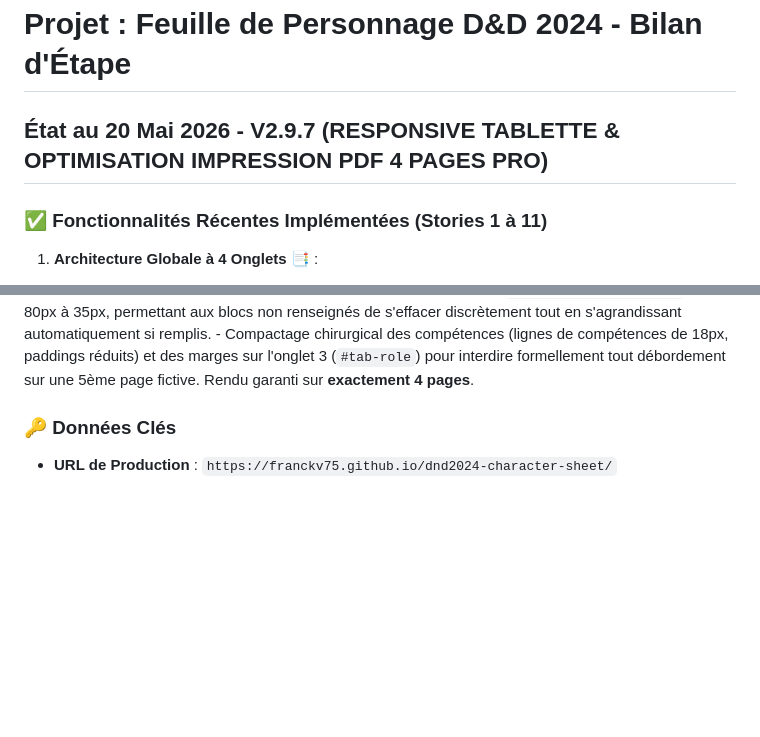
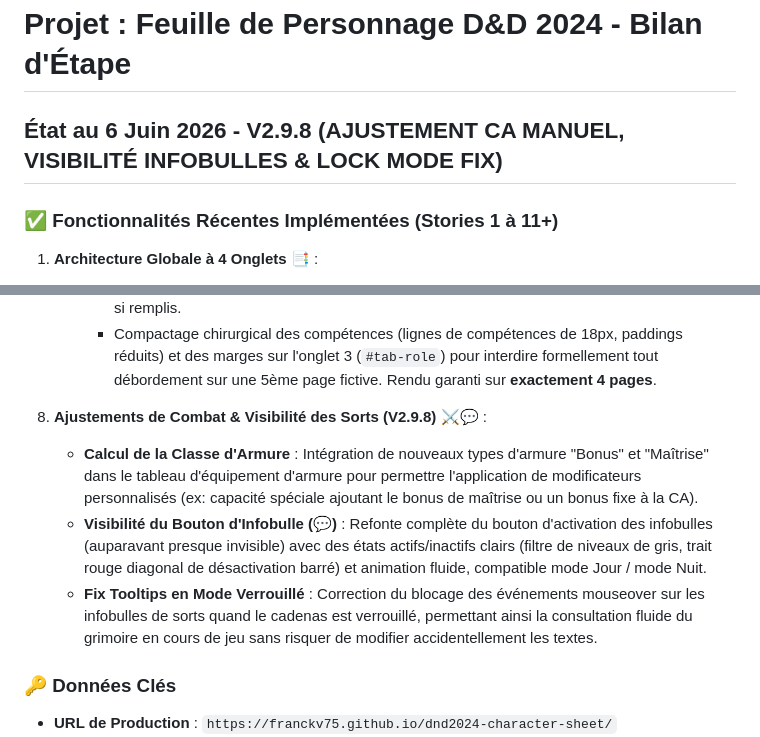
Before and after one commit to FranckV75/dnd2024-character-sheet, a Markdown page: project_summary.md, 2 parts joined by grey strips. GitHub-like rendering; blank space fills up the shorter version.

Commit message:
docs: update project summary for session continuity

```diff
--- a/project_summary.md
+++ b/project_summary.md
@@ -1,8 +1,8 @@
 # Projet : Feuille de Personnage D&D 2024 - Bilan d'Étape
 
-## État au 20 Mai 2026 - V2.9.7 (RESPONSIVE TABLETTE & OPTIMISATION IMPRESSION PDF 4 PAGES PRO)
+## État au 6 Juin 2026 - V2.9.8 (AJUSTEMENT CA MANUEL, VISIBILITÉ INFOBULLES & LOCK MODE FIX)
 
-### ✅ Fonctionnalités Récentes Implémentées (Stories 1 à 11)
+### ✅ Fonctionnalités Récentes Implémentées (Stories 1 à 11+)
 
 1. **Architecture Globale à 4 Onglets** 📑 :
     - La navigation est refaite sur 4 onglets : Caractéristiques & Combat, Aptitudes & Traits, Compétences & Histoire, Magie & Équipement.
@@ -47,6 +47,11 @@
       - Restauration de la disposition verticale en colonne unique pour l'onglet 2 (`#tab-traits`), correspondant exactement à l'affichage de la feuille de personnage à l'écran.
       - Ajout de la compacité dynamique sous impression : réduction de la hauteur minimale par défaut des blocs multilignes vides (`.rich-input.multi-line`) de 80px à 35px, permettant aux blocs non renseignés de s'effacer discrètement tout en s'agrandissant automatiquement si remplis.
       - Compactage chirurgical des compétences (lignes de compétences de 18px, paddings réduits) et des marges sur l'onglet 3 (`#tab-role`) pour interdire formellement tout débordement sur une 5ème page fictive. Rendu garanti sur **exactement 4 pages**.
+
+8. **Ajustements de Combat & Visibilité des Sorts (V2.9.8)** ⚔️💬 :
+    - **Calcul de la Classe d'Armure** : Intégration de nouveaux types d'armure "Bonus" et "Maîtrise" dans le tableau d'équipement d'armure pour permettre l'application de modificateurs personnalisés (ex: capacité spéciale ajoutant le bonus de maîtrise ou un bonus fixe à la CA).
+    - **Visibilité du Bouton d'Infobulle (💬)** : Refonte complète du bouton d'activation des infobulles (auparavant presque invisible) avec des états actifs/inactifs clairs (filtre de niveaux de gris, trait rouge diagonal de désactivation barré) et animation fluide, compatible mode Jour / mode Nuit.
+    - **Fix Tooltips en Mode Verrouillé** : Correction du blocage des événements mouseover sur les infobulles de sorts quand le cadenas est verrouillé, permettant ainsi la consultation fluide du grimoire en cours de jeu sans risquer de modifier accidentellement les textes.
 
 ### 🔑 Données Clés
 - **URL de Production** : `https://franckv75.github.io/dnd2024-character-sheet/`
```
Also changed, not shown: other parts of project_summary.md (+2 -2 lines).
